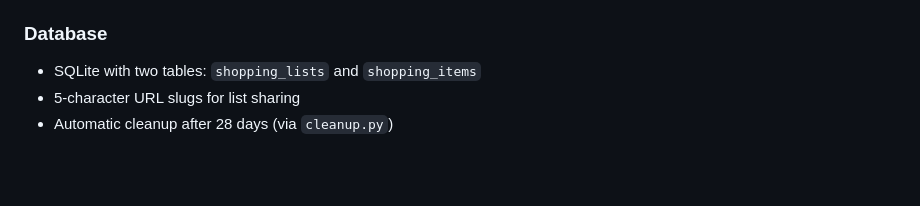
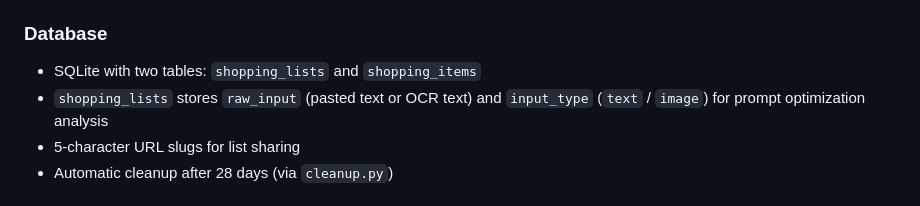
Before and after one commit to tomdyson/shoppr, a Markdown page: CLAUDE.md, the part around the change. GitHub-like rendering; blank space fills up the shorter version.

Commit message:
docs: update CLAUDE.md with raw_input database details

```diff
--- a/CLAUDE.md
+++ b/CLAUDE.md
@@ -69,6 +69,7 @@ A mobile-first shopping list app using FastAPI + Vue.js + LiteLLM proxy for AI-p
 
 ### Database
 - SQLite with two tables: `shopping_lists` and `shopping_items`
+- `shopping_lists` stores `raw_input` (pasted text or OCR text) and `input_type` (`text` / `image`) for prompt optimization analysis
 - 5-character URL slugs for list sharing
 - Automatic cleanup after 28 days (via `cleanup.py`)
 
```
